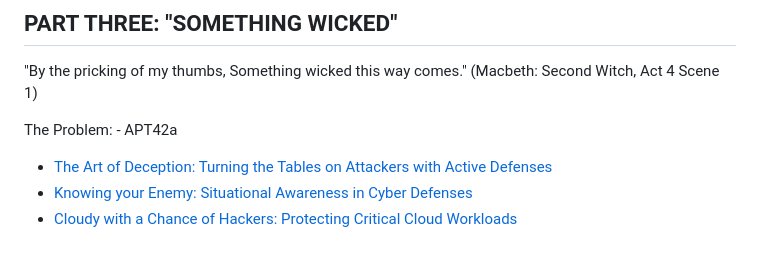
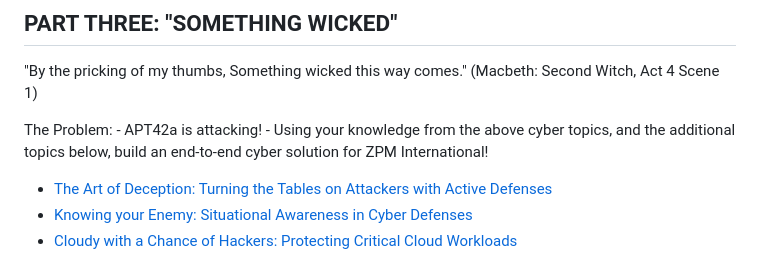
Before and after one commit to SpiderLabs/zpminternational, a Markdown page: TOC.md, the part around the change. GitHub-like rendering.

```diff
--- a/TOC.md
+++ b/TOC.md
@@ -34,7 +34,8 @@ See below for links to the full blog post series or go to the [LABS](https://git
 "By the pricking of my thumbs, Something wicked this way comes." (Macbeth: Second Witch, Act 4 Scene 1)
 
 The Problem:
-	- APT42a
+	- APT42a is attacking!
+ 	- Using your knowledge from the above cyber topics, and the additional topics below, build an end-to-end cyber solution for ZPM International!
 
 - [The Art of Deception: Turning the Tables on Attackers with Active Defenses](https://www.trustwave.com/en-us/resources/blogs/spiderlabs-blog/the-art-of-deception-turning-the-tables-on-attackers-with-active-defenses/)
 - [Knowing your Enemy: Situational Awareness in Cyber Defenses](https://www.trustwave.com/en-us/resources/blogs/spiderlabs-blog/knowing-your-enemy-situational-awareness-in-cyber-defenses/)
```
